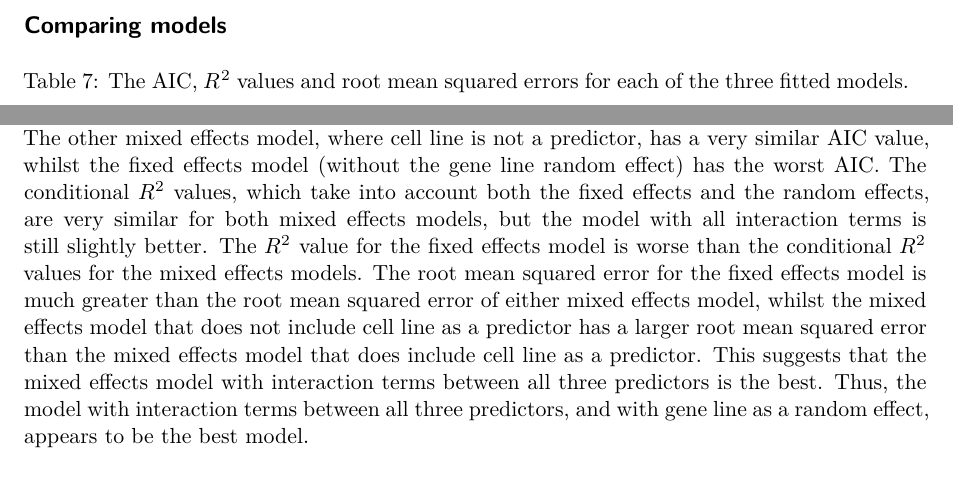
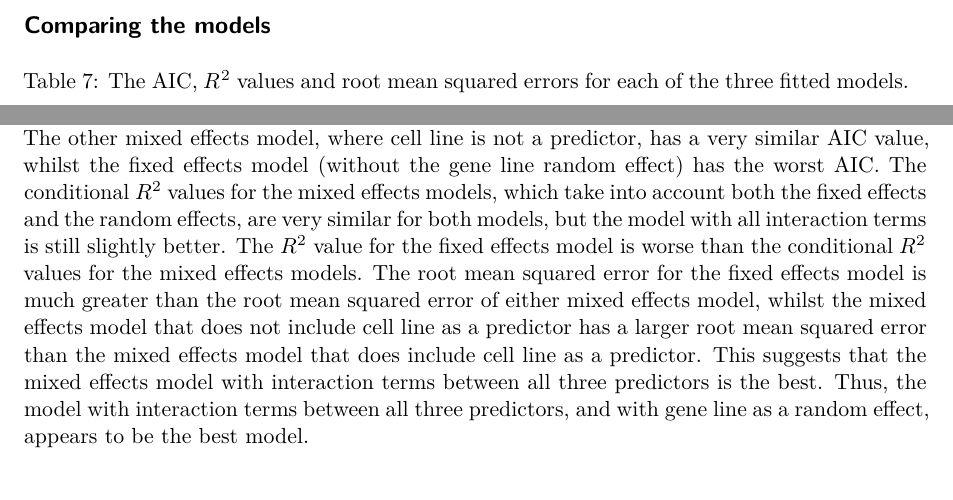
Before and after one commit to ace-burnard/SC-project, a Quarto document (2023-05-16_IMRaD-report_AStephenson.qmd): two parts of page 7 of 11, joined at a grey line, cut so that both start at the same text. Rendered offline with R 4.5, knitr and Pandoc in place of Quarto, then LaTeX, with nearby package versions; some code elsewhere in the file could not run offline.

Commit message:
Update 2023-05-16_IMRaD-report_AStephenson.qmd

````diff
--- a/2023-05-16_IMRaD-report_AStephenson.qmd
+++ b/2023-05-16_IMRaD-report_AStephenson.qmd
@@ -189,7 +189,7 @@ ranova(m2) %>% kable(digits = c(0, 4, 4, 5, 4, 25))
 ranova(m4) %>% kable(digits = c(0, 4, 4, 5, 4, 25))
 ```
 
-## Comparing models
+## Comparing the models
 
 ```{r}
 #| label: tbl-performance-m234
@@ -205,7 +205,7 @@ compare_performance(fixed_effects_model, mixed_effects_model_1, mixed_effects_mo
 
 The fixed effects model and mixed effects models can be compared to each other using AIC values, $R^{2}$ values and RMSE values (shown in @tbl-performance-m234).
 These show that the mixed effects model with interaction terms between concentration, treatment and cell line has the best AIC. The other mixed effects model, where cell line is not a predictor, has a very similar AIC value, whilst the fixed effects model (without the gene line random effect) has the worst AIC.
-The conditional $R^{2}$ values, which take into account both the fixed effects and the random effects, are very similar for both mixed effects models, but the model with all interaction terms is still slightly better. The $R^{2}$ value for the fixed effects model is worse than the conditional $R^{2}$ values for the mixed effects models.
+The conditional $R^{2}$ values for the mixed effects models, which take into account both the fixed effects and the random effects, are very similar for both models, but the model with all interaction terms is still slightly better. The $R^{2}$ value for the fixed effects model is worse than the conditional $R^{2}$ values for the mixed effects models.
 The root mean squared error for the fixed effects model is much greater than the root mean squared error of either mixed effects model, whilst the mixed effects model that does not include cell line as a predictor has a larger root mean squared error than the mixed effects model that does include cell line as a predictor. This suggests that the mixed effects model with interaction terms between all three predictors is the best.
 <!-- The root mean square errors of the mixed effects model that  cell line in @tbl-performance-m234 are very similar, whilst the root mean squared error for the fixed effects model is much greater than the other values. The lowest root mean squared error occurs for the mixed effects model with interaction terms between all three predictors, suggesting that this model is the best. -->
 Thus, the model with interaction terms between all three predictors, and with gene line as a random effect, appears to be the best model.
````
